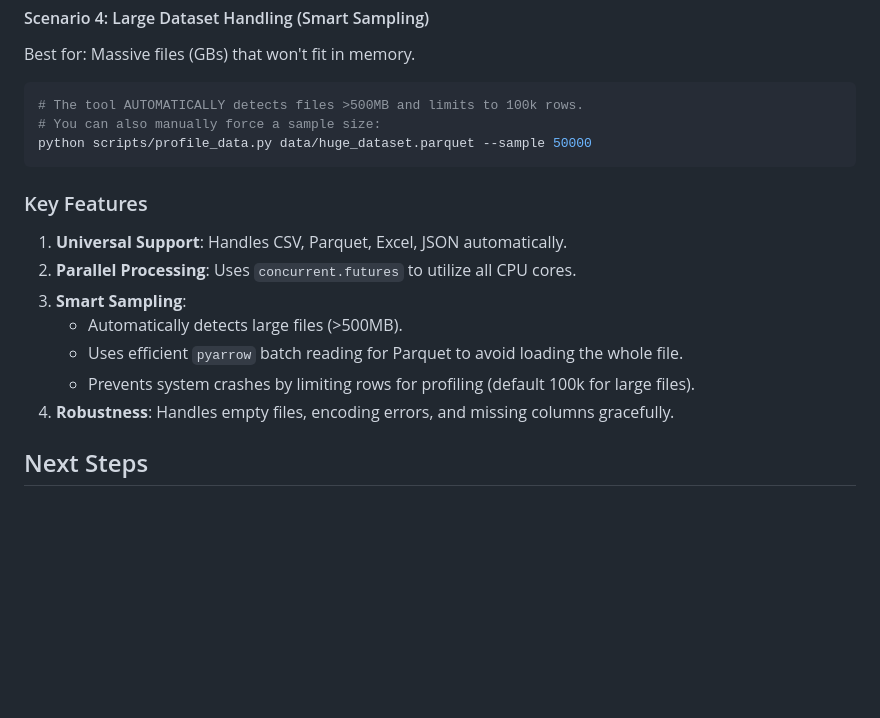
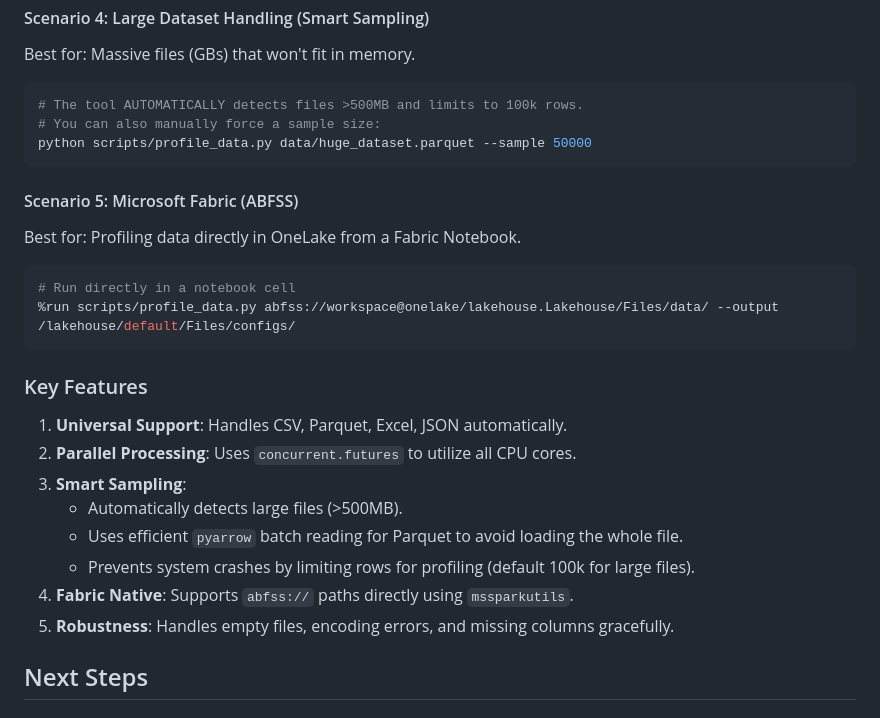
Before and after one commit to Bralabee/fabric_data_quality, a Markdown page: docs/PROFILING_WORKFLOW.md, the part around the change. Rendered like a GitHub page; blank space fills up the shorter version.

Commit message:
Update documentation with Fabric ABFSS usage examples

````diff
--- a/docs/PROFILING_WORKFLOW.md
+++ b/docs/PROFILING_WORKFLOW.md
@@ -130,6 +130,13 @@ Best for: Massive files (GBs) that won't fit in memory.
 python scripts/profile_data.py data/huge_dataset.parquet --sample 50000
 ```
 
+#### Scenario 5: Microsoft Fabric (ABFSS)
+Best for: Profiling data directly in OneLake from a Fabric Notebook.
+```python
+# Run directly in a notebook cell
+%run scripts/profile_data.py abfss://workspace@onelake/lakehouse.Lakehouse/Files/data/ --output /lakehouse/default/Files/configs/
+```
+
 ### Key Features
 
 1.  **Universal Support**: Handles CSV, Parquet, Excel, JSON automatically.
@@ -138,7 +145,8 @@ python scripts/profile_data.py data/huge_dataset.parquet --sample 50000
     *   Automatically detects large files (>500MB).
     *   Uses efficient `pyarrow` batch reading for Parquet to avoid loading the whole file.
     *   Prevents system crashes by limiting rows for profiling (default 100k for large files).
-4.  **Robustness**: Handles empty files, encoding errors, and missing columns gracefully.
+4.  **Fabric Native**: Supports `abfss://` paths directly using `mssparkutils`.
+5.  **Robustness**: Handles empty files, encoding errors, and missing columns gracefully.
 
 ## Next Steps
 
````
Also changed, not shown: docs/QUICK_REFERENCE.md (+1 -0 lines).
